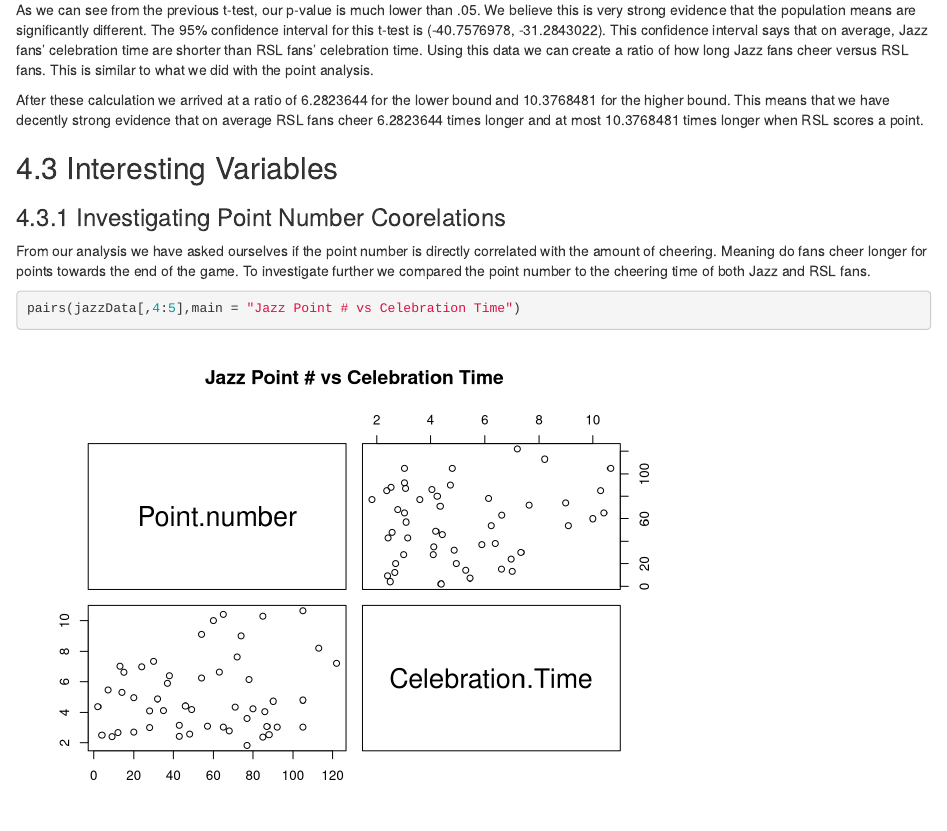
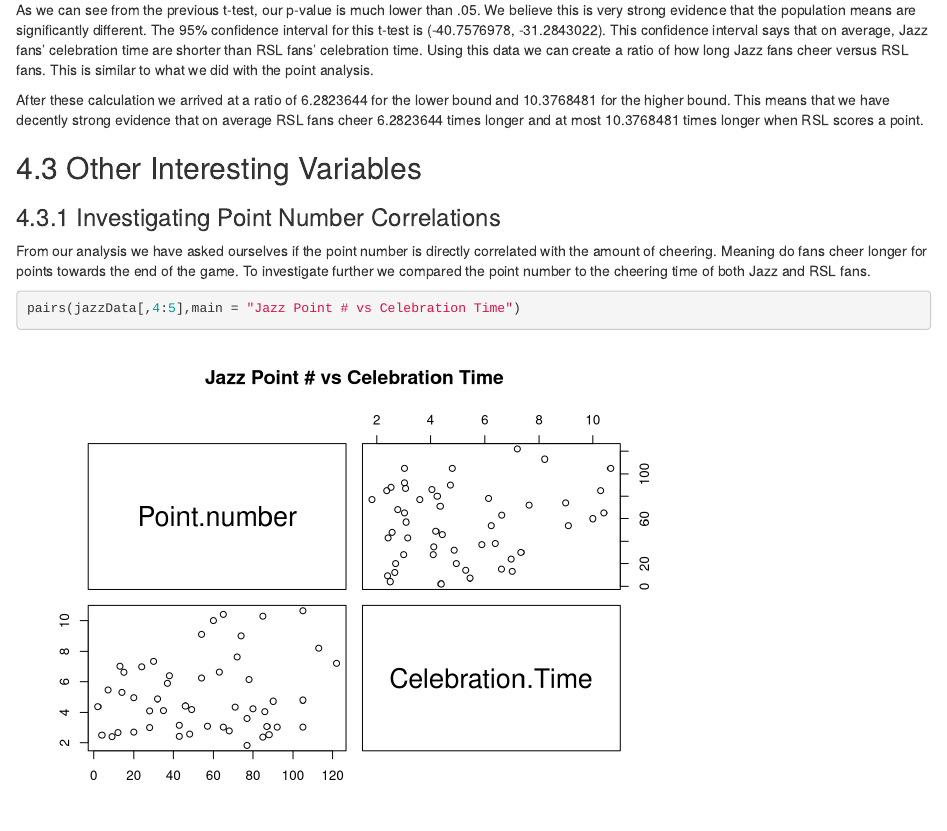
Before and after one commit to darren-rou/cs3130-final-s2022, an R Markdown document (cs3130Final.Rmd): the page in a window 1100 px wide, from 7830 px down. Rendered offline with R 4.5, knitr and Pandoc, with nearby package versions.

Commit message:
spelling error

```diff
--- a/cs3130Final.Rmd
+++ b/cs3130Final.Rmd
@@ -249,9 +249,9 @@ highRatioCheer <- rslCelebrationTtest$conf.int[2]/jazzCelebrationTtest$conf.int[
 
 After these calculation we arrived at a ratio of `r lowRatioCheer` for the lower bound and `r highRatioCheer` for the higher bound. This means that we have decently strong evidence that on average RSL fans cheer `r lowRatioCheer` times longer and at most `r highRatioCheer` times longer when RSL scores a point.
 
-## Interesting Variables
+## Other Interesting Variables
 
-### Investigating Point Number Coorelations
+### Investigating Point Number Correlations
 
 From our analysis we have asked ourselves if the point number is directly correlated with the amount of cheering. Meaning do fans cheer longer for points towards the end of the game. To investigate further we compared the point number to the cheering time of both Jazz and RSL fans.
 
```
Also changed, not shown: cs3130Final.html.
